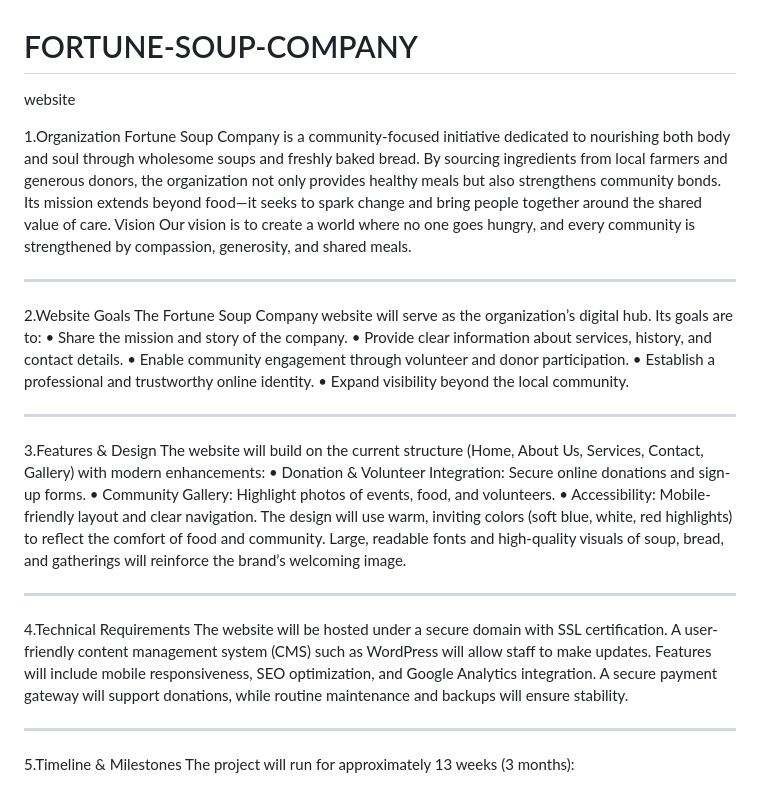
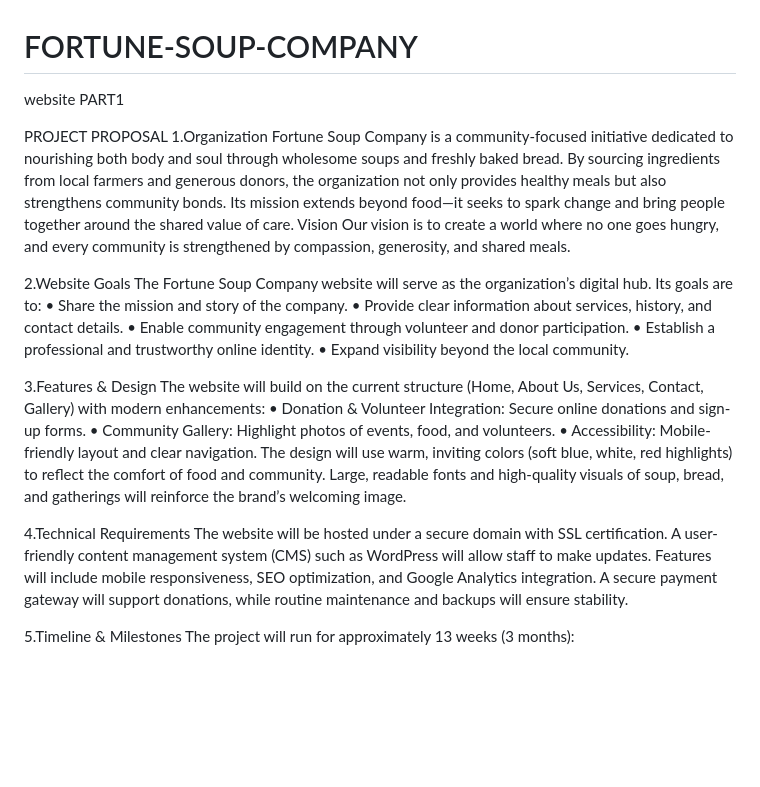
Before and after one commit to FortuneMashile2286/FORTUNE-SOUP-COMPANY, a Markdown page: README.md, the part around the change. GitHub-like rendering; blank space fills up the shorter version.

```diff
--- a/README.md
+++ b/README.md
@@ -1,13 +1,17 @@
 # FORTUNE-SOUP-COMPANY
 website
+PART1
 
 
+
+
+PROJECT PROPOSAL
 1.Organization
 Fortune Soup Company is a community-focused initiative dedicated to nourishing both body and soul through wholesome soups and freshly baked bread. By sourcing ingredients from local farmers and generous donors, the organization not only provides healthy meals but also strengthens community bonds. Its mission extends beyond food—it seeks to spark change and bring people together around the shared value of care.
 Vision
 Our vision is to create a world where no one goes hungry, and every community is strengthened by compassion, generosity, and shared meals.
 
-________________________________________
+
 2.Website Goals
 The Fortune Soup Company website will serve as the organization’s digital hub. Its goals are to:
 •	Share the mission and story of the company.
@@ -15,19 +19,18 @@ The Fortune Soup Company website will serve as the organization’s digital hub.
 •	Enable community engagement through volunteer and donor participation.
 •	Establish a professional and trustworthy online identity.
 •	Expand visibility beyond the local community.
-________________________________________
+
 3.Features & Design
 The website will build on the current structure (Home, About Us, Services, Contact, Gallery) with modern enhancements:
 •	Donation & Volunteer Integration: Secure online donations and sign-up forms.
 •	Community Gallery: Highlight photos of events, food, and volunteers.
 •	Accessibility: Mobile-friendly layout and clear navigation.
 The design will use warm, inviting colors (soft blue, white, red highlights) to reflect the comfort of food and community. Large, readable fonts and high-quality visuals of soup, bread, and gatherings will reinforce the brand’s welcoming image.
-________________________________________
 
 
 4.Technical Requirements
 The website will be hosted under a secure domain with SSL certification. A user-friendly content management system (CMS) such as WordPress will allow staff to make updates. Features will include mobile responsiveness, SEO optimization, and Google Analytics integration. A secure payment gateway will support donations, while routine maintenance and backups will ensure stability.
-________________________________________
+
 5.Timeline & Milestones
 The project will run for approximately 13 weeks (3 months):
 1.	Planning & Requirements (2 weeks): Define scope and finalize content.
```
